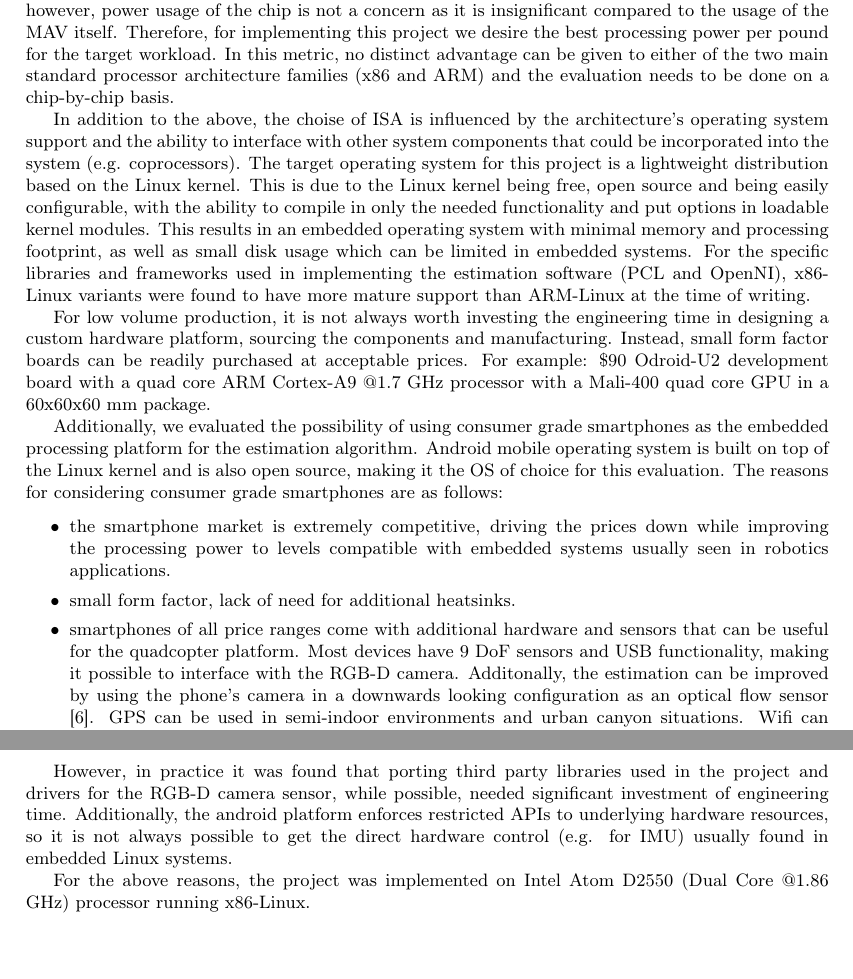
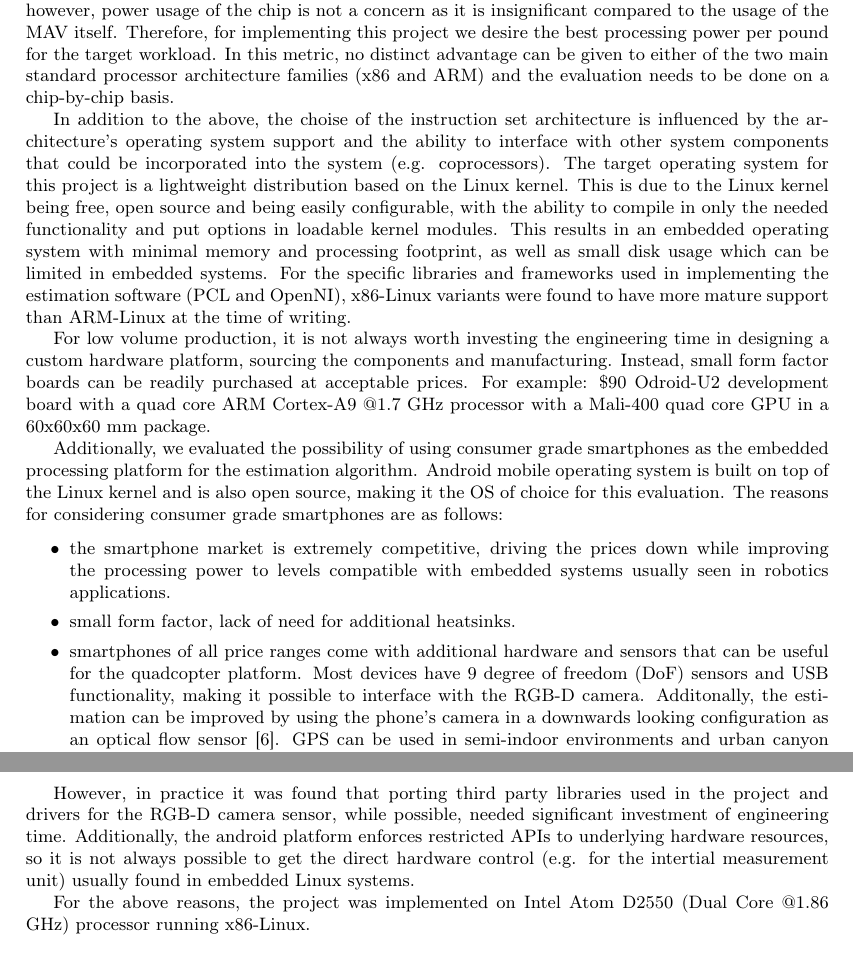
Before and after one commit to proftom/QuadCopter, a LaTeX document (report/Report.tex): two parts of page 6 of 25, joined at a grey line, cut so that both start at the same text. Compiled offline with pdfLaTeX.

Commit message:
Report: further minor fixes"

```diff
--- a/report/Report.tex
+++ b/report/Report.tex
@@ -238,7 +238,7 @@ The project aims to implement the estimation algorithm on on-board processing, t
 
 In conventional processor applications, of importance is optimising the computational performance against cost and power usage. For an embedded system that is mounted on a quadcopter however, power usage of the chip is not a concern as it is insignificant compared to the usage of the MAV itself. Therefore, for implementing this project we desire the best processing power per pound for the target workload. In this metric, no distinct advantage can be given to either of the two main standard processor architecture families (x86 and ARM) and the evaluation needs to be done on a chip-by-chip basis.
 
-In addition to the above, the choise of ISA is influenced by the architecture's operating system support and the ability to interface with other system components that could be incorporated into the system (e.g. coprocessors). The target operating system for this project is a lightweight distribution based on the Linux kernel. This is due to the Linux kernel being free, open source and being easily configurable, with the ability to compile in only the needed functionality and put options in loadable kernel modules. This results in an embedded operating system with minimal memory and processing footprint, as well as small disk usage which can be limited in embedded systems. For the specific libraries and frameworks used in implementing the estimation software (PCL and OpenNI), x86-Linux variants were found to have more mature support than ARM-Linux at the time of writing.
+In addition to the above, the choise of the instruction set architecture is influenced by the architecture's operating system support and the ability to interface with other system components that could be incorporated into the system (e.g. coprocessors). The target operating system for this project is a lightweight distribution based on the Linux kernel. This is due to the Linux kernel being free, open source and being easily configurable, with the ability to compile in only the needed functionality and put options in loadable kernel modules. This results in an embedded operating system with minimal memory and processing footprint, as well as small disk usage which can be limited in embedded systems. For the specific libraries and frameworks used in implementing the estimation software (PCL and OpenNI), x86-Linux variants were found to have more mature support than ARM-Linux at the time of writing.
 
 For low volume production, it is not always worth investing the engineering time in designing a custom hardware platform, sourcing the components and manufacturing. Instead, small form factor boards can be readily purchased at acceptable prices. For example: \$90 Odroid-U2 development board with a quad core ARM Cortex-A9 @1.7 GHz processor with a Mali-400 quad core GPU in a 60x60x60 mm package.
 
@@ -247,10 +247,10 @@ Additionally, we evaluated the possibility of using consumer grade smartphones a
 \begin{itemize}
 	\item the smartphone market is extremely competitive, driving the prices down while improving the processing power to levels compatible with embedded systems usually seen in robotics applications.
 	\item small form factor, lack of need for additional heatsinks.
-	\item smartphones of all price ranges come with additional hardware and sensors that can be useful for the quadcopter platform. Most devices have 9 DoF sensors and USB functionality, making it possible to interface with the RGB-D camera. Additonally, the estimation can be improved by using the phone's camera in a downwards looking configuration as an optical flow sensor \cite{DBLP:conf/icra/GrabeBG12}. GPS can be used in semi-indoor environments and urban canyon situations. Wifi can be used to augment the system with wifi-slam \cite{Wifi-slam} for additional localisation information in indoor environments. Furthermore, GPUs found in smartphones are starting to be OpenCL compatible (e.g. Imagination Technologies' powerVR series and newer ARM Mali cores), which can provide easily accessible acceleration for certain parts of the algorithm.
+	\item smartphones of all price ranges come with additional hardware and sensors that can be useful for the quadcopter platform. Most devices have 9 degree of freedom (DoF) sensors and USB functionality, making it possible to interface with the RGB-D camera. Additonally, the estimation can be improved by using the phone's camera in a downwards looking configuration as an optical flow sensor \cite{DBLP:conf/icra/GrabeBG12}. GPS can be used in semi-indoor environments and urban canyon situations. Wifi can be used to augment the system with wifi-slam \cite{Wifi-slam} for additional localisation information in indoor environments. Furthermore, GPUs found in smartphones are starting to be OpenCL compatible (e.g. Imagination Technologies' powerVR series and newer ARM Mali cores), which can provide easily accessible acceleration for certain parts of the algorithm.
 \end{itemize}
 
-However, in practice it was found that porting third party libraries used in the project and drivers for the RGB-D camera sensor, while possible, needed significant investment of engineering time. Additionally, the android platform enforces restricted APIs to underlying hardware resources, so it is not always possible to get the direct hardware control (e.g. for IMU) usually found in embedded Linux systems.
+However, in practice it was found that porting third party libraries used in the project and drivers for the RGB-D camera sensor, while possible, needed significant investment of engineering time. Additionally, the android platform enforces restricted APIs to underlying hardware resources, so it is not always possible to get the direct hardware control (e.g. for the intertial measurement unit) usually found in embedded Linux systems.
 
 For the above reasons, the project was implemented on Intel Atom D2550 (Dual Core @1.86 GHz) processor running x86-Linux.
 
```
Also changed, not shown: report/Report.tex (4 more changed lines).
